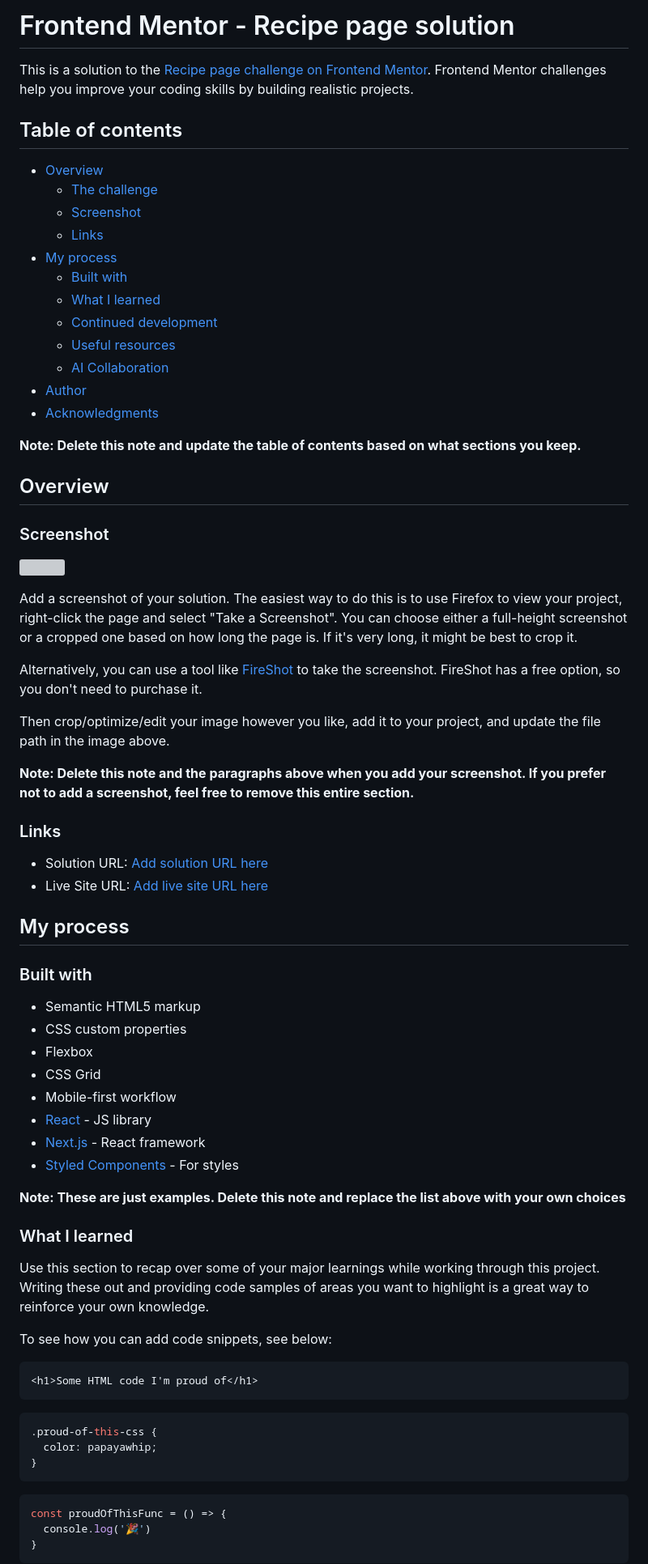
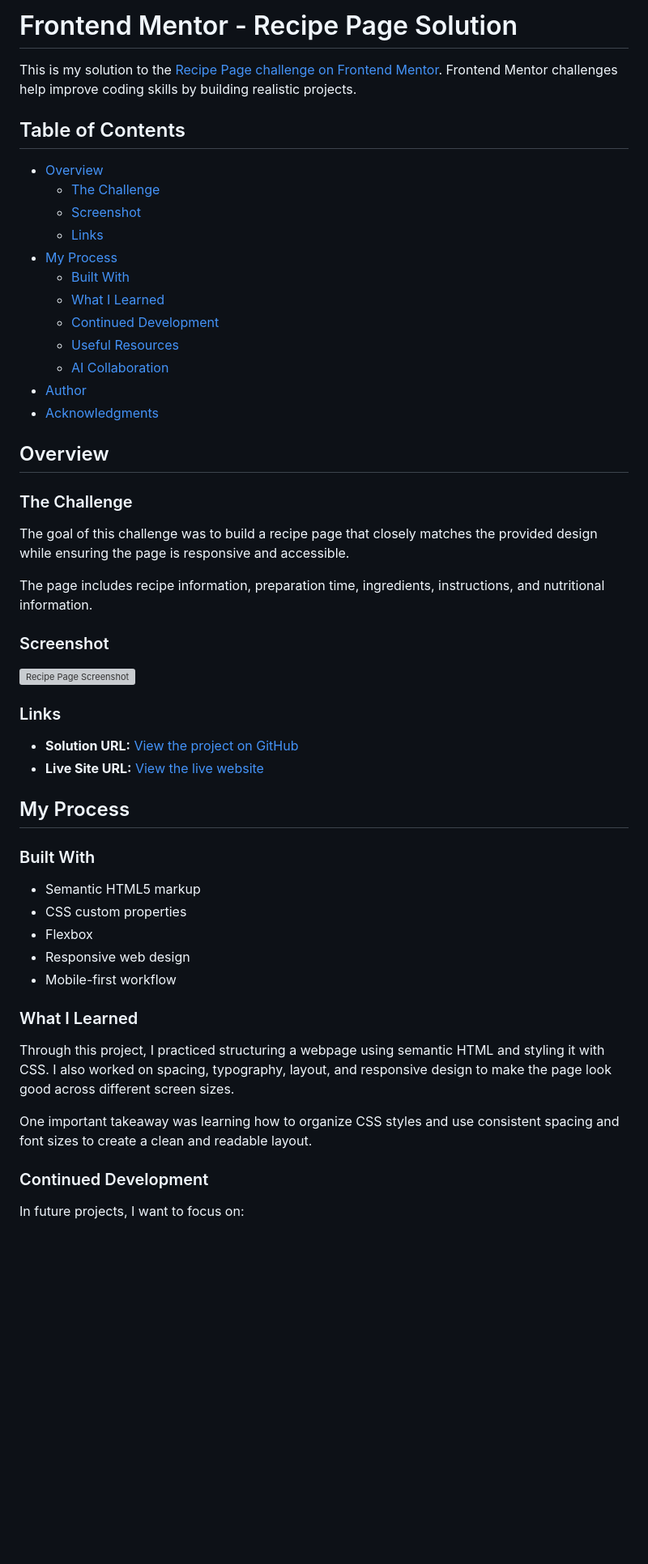
Before and after one commit to AdanIrfan/frontend-mentor-challenges, a Markdown page: newbie/recipe-page/README-template.md, the part around one of its changes. Shown at 81% size. Rendered like a GitHub page; blank space fills up the shorter version; grey boxes are pictures that could not be loaded.

Commit message:
Add: create and update readme file of the recipe page

````diff
--- a/newbie/recipe-page/README-template.md
+++ b/newbie/recipe-page/README-template.md
@@ -1,25 +1,29 @@
-# Frontend Mentor - Recipe page solution
+# Frontend Mentor - Recipe Page Solution
 
-This is a solution to the [Recipe page challenge on Frontend Mentor](https://www.frontendmentor.io/challenges/recipe-page-KiTsR8QQKm). Frontend Mentor challenges help you improve your coding skills by building realistic projects.
+This is my solution to the [Recipe Page challenge on Frontend Mentor](https://www.frontendmentor.io/challenges/recipe-page-KiTsR8QQKm). Frontend Mentor challenges help improve coding skills by building realistic projects.
 
-## Table of contents
+## Table of Contents
 
 - [Overview](#overview)
-  - [The challenge](#the-challenge)
+  - [The Challenge](#the-challenge)
   - [Screenshot](#screenshot)
   - [Links](#links)
-- [My process](#my-process)
-  - [Built with](#built-with)
-  - [What I learned](#what-i-learned)
-  - [Continued development](#continued-development)
-  - [Useful resources](#useful-resources)
+- [My Process](#my-process)
+  - [Built With](#built-with)
+  - [What I Learned](#what-i-learned)
+  - [Continued Development](#continued-development)
+  - [Useful Resources](#useful-resources)
   - [AI Collaboration](#ai-collaboration)
 - [Author](#author)
 - [Acknowledgments](#acknowledgments)
 
-**Note: Delete this note and update the table of contents based on what sections you keep.**
+## Overview
 
-## Overview
+### The Challenge
+
+The goal of this challenge was to build a recipe page that closely matches the provided design while ensuring the page is responsive and accessible.
+
+The page includes recipe information, preparation time, ingredients, instructions, and nutritional information.
 
 ### Screenshot
 
@@ -27,49 +31,28 @@ This is a solution to the [Recipe page challenge on Frontend Mentor](https://www
 
-Add a screenshot of your solution. The easiest way to do this is to use Firefox to view your project, right-click the page and select "Take a Screenshot". You can choose either a full-height screenshot or a cropped one based on how long the page is. If it's very long, it might be best to crop it.
-
-Alternatively, you can use a tool like [FireShot](https://getfireshot.com/) to take the screenshot. FireShot has a free option, so you don't need to purchase it.
-
-Then crop/optimize/edit your image however you like, add it to your project, and update the file path in the image above.
-
-**Note: Delete this note and the paragraphs above when you add your screenshot. If you prefer not to add a screenshot, feel free to remove this entire section.**
+![Recipe Page Screenshot](./design/desktop-design.jpg)
 
 ### Links
 
-- Solution URL: [Add solution URL here](https://your-solution-url.com)
-- Live Site URL: [Add live site URL here](https://your-live-site-url.com)
+- **Solution URL:** [View the project on GitHub](https://github.com/AdanIrfan/frontend-mentor-challenges/tree/main/newbie/recipe-page)
+- **Live Site URL:** [View the live website](https://recipepage201.netlify.app/)
 
-## My process
+## My Process
 
-### Built with
+### Built With
 
 - Semantic HTML5 markup
 - CSS custom properties
 - Flexbox
-- CSS Grid
+- Responsive web design
 - Mobile-first workflow
-- [React](https://reactjs.org/) - JS library
-- [Next.js](https://nextjs.org/) - React framework
-- [Styled Components](https://styled-components.com/) - For styles
 
-**Note: These are just examples. Delete this note and replace the list above with your own choices**
+### What I Learned
 
-### What I learned
+Through this project, I practiced structuring a webpage using semantic HTML and styling it with CSS. I also worked on spacing, typography, layout, and responsive design to make the page look good across different screen sizes.
 
-Use this section to recap over some of your major learnings while working through this project. Writing these out and providing code samples of areas you want to highlight is a great way to reinforce your own knowledge.
+One important takeaway was learning how to organize CSS styles and use consistent spacing and font sizes to create a clean and readable layout.
 
-To see how you can add code snippets, see below:
+### Continued Development
 
-```html
-<h1>Some HTML code I'm proud of</h1>
-```
-```css
-.proud-of-this-css {
-  color: papayawhip;
-}
-```
-```js
-const proudOfThisFunc = () => {
-  console.log('🎉')
-}
-```
+In future projects, I want to focus on:
 
````
Also changed, not shown: other parts of newbie/recipe-page/README-template.md (+18 -28 lines), newbie/recipe-page/README.md (deleted, +0 -102 lines).
